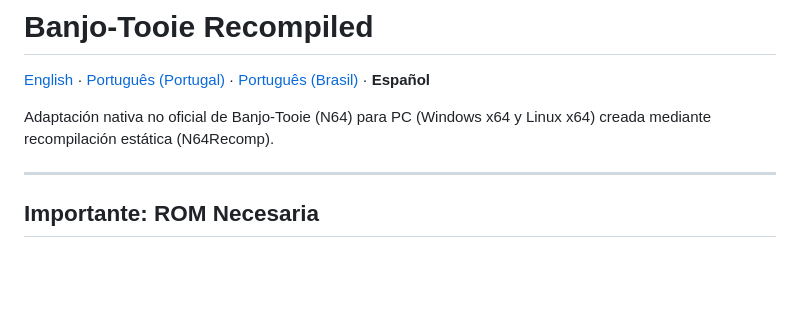
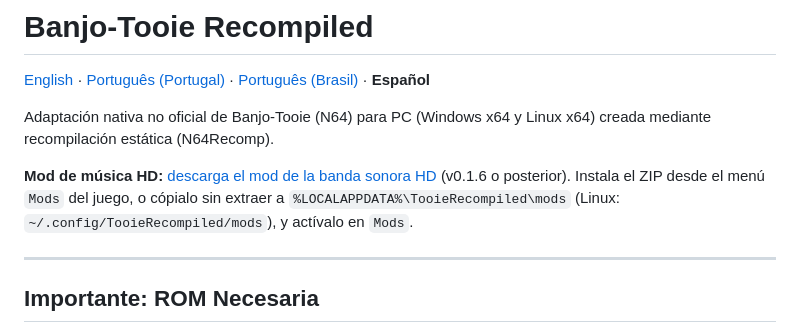
Before and after one commit to wesleytakatsu/TooieRecomp, a Markdown page: README-ES.md, the part around the change. GitHub-like rendering; blank space fills up the shorter version.

```diff
--- a/README-ES.md
+++ b/README-ES.md
@@ -3,6 +3,10 @@
 [English](README.md) · [Português (Portugal)](README-PT.md) · [Português (Brasil)](README-BR.md) · **Español**
 
 Adaptación nativa no oficial de Banjo-Tooie (N64) para PC (Windows x64 y Linux x64) creada mediante recompilación estática (N64Recomp).
+
+**Mod de música HD:** [descarga el mod de la banda sonora HD](https://drive.google.com/file/d/1GRaaK0vPQz0tbBfj6oja9Q0x98VPki4d/view?usp=drive_link) (v0.1.6 o posterior). Instala el ZIP desde
+el menú `Mods` del juego, o cópialo sin extraer a `%LOCALAPPDATA%\TooieRecompiled\mods` (Linux:
+`~/.config/TooieRecompiled/mods`), y actívalo en `Mods`.
 
 ---
 
```
Also changed, not shown: README-BR.md (+4 -0 lines), README.md (+4 -0 lines).
